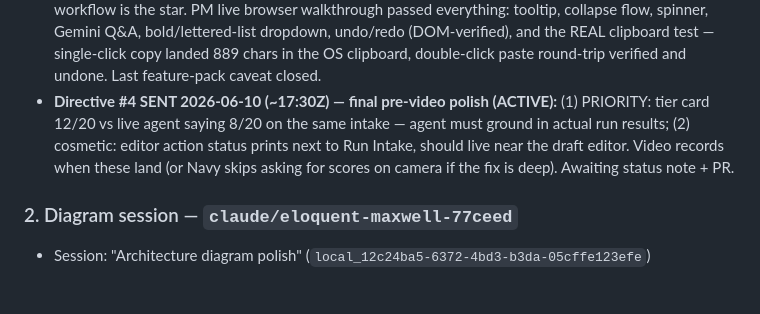
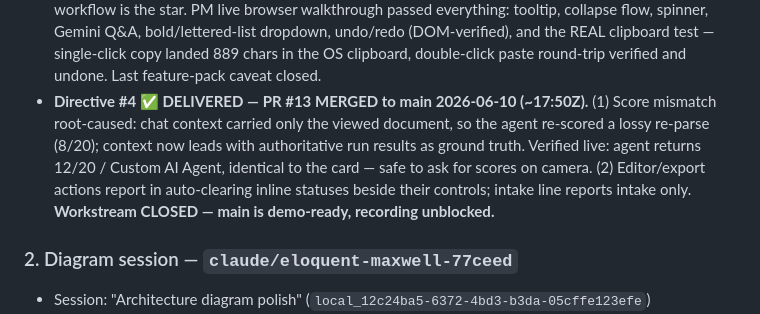
Before and after one commit to mdvnavy/Dia, a Markdown page: PM-BOARD.md, the part around the change. Rendered like a GitHub page; blank space fills up the shorter version.

Commit message:
Close directive 4 (PR #13 merged) and mark cancelled loop as closed
Score mismatch root-caused and fixed — agent now grounds in run results,
verified live at 12/20 matching the card. Editor statuses moved inline.
Also moves the cancelled diagram loop out of Pending per Codex review.

Co-Authored-By: Claude Fable 5 <noreply@anthropic.com>

```diff
--- a/PM-BOARD.md
+++ b/PM-BOARD.md
@@ -41,11 +41,13 @@
   Gemini Q&A, bold/lettered-list dropdown, undo/redo (DOM-verified), and the REAL
   clipboard test — single-click copy landed 889 chars in the OS clipboard, double-click
   paste round-trip verified and undone. Last feature-pack caveat closed.
-- **Directive #4 SENT 2026-06-10 (~17:30Z) — final pre-video polish (ACTIVE):**
-  (1) PRIORITY: tier card 12/20 vs live agent saying 8/20 on the same intake — agent
-  must ground in actual run results; (2) cosmetic: editor action status prints next to
-  Run Intake, should live near the draft editor. Video records when these land (or Navy
-  skips asking for scores on camera if the fix is deep). Awaiting status note + PR.
+- **Directive #4 ✅ DELIVERED — PR #13 MERGED to main 2026-06-10 (~17:50Z).**
+  (1) Score mismatch root-caused: chat context carried only the viewed document, so the
+  agent re-scored a lossy re-parse (8/20); context now leads with authoritative run
+  results as ground truth. Verified live: agent returns 12/20 / Custom AI Agent,
+  identical to the card — safe to ask for scores on camera. (2) Editor/export actions
+  report in auto-clearing inline statuses beside their controls; intake line reports
+  intake only. **Workstream CLOSED — main is demo-ready, recording unblocked.**
 
 ### 2. Diagram session — `claude/eloquent-maxwell-77ceed`
 - Session: "Architecture diagram polish" (`local_12c24ba5-6372-4bd3-b3da-05cffe123efe`)
```
Also changed, not shown: PM-STATUS/eloquent-maxwell.md (+4 -1 lines).
